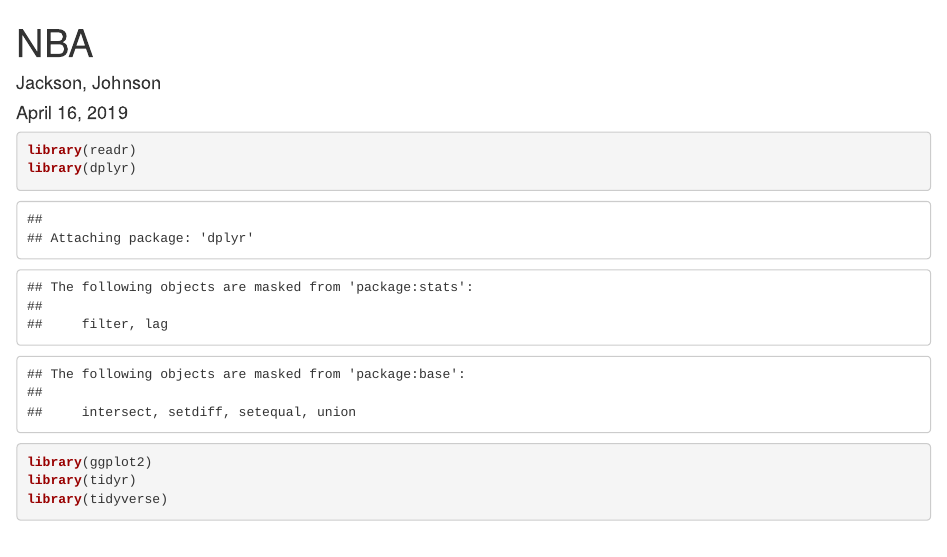
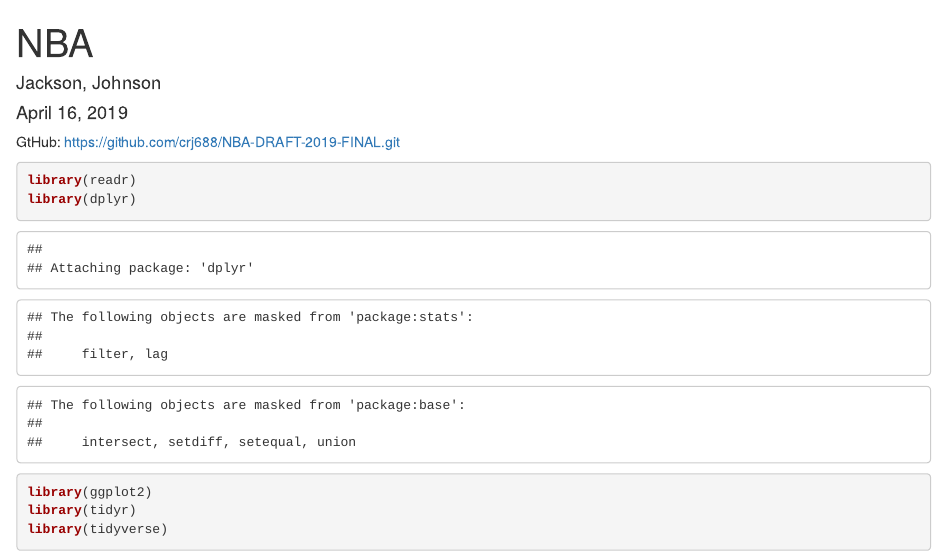
Before and after one commit to crj688/NBA-DRAFT-2019-FINAL, an R Markdown document (NBA_Final.rmd): the page in a window 1100 px wide, from its top. Rendered offline with R 4.5, knitr and Pandoc, with nearby package versions.

Commit message:
added readme file

````diff
--- a/NBA_Final.rmd
+++ b/NBA_Final.rmd
@@ -4,6 +4,9 @@
 date: "April 16, 2019"
 output: html_document
 ---
+
+GtHub:
+https://github.com/crj688/NBA-DRAFT-2019-FINAL.git
 
 ```{r setup, include=FALSE}
 knitr::opts_chunk$set(echo = TRUE)
````
Also changed, not shown: readme.md.
